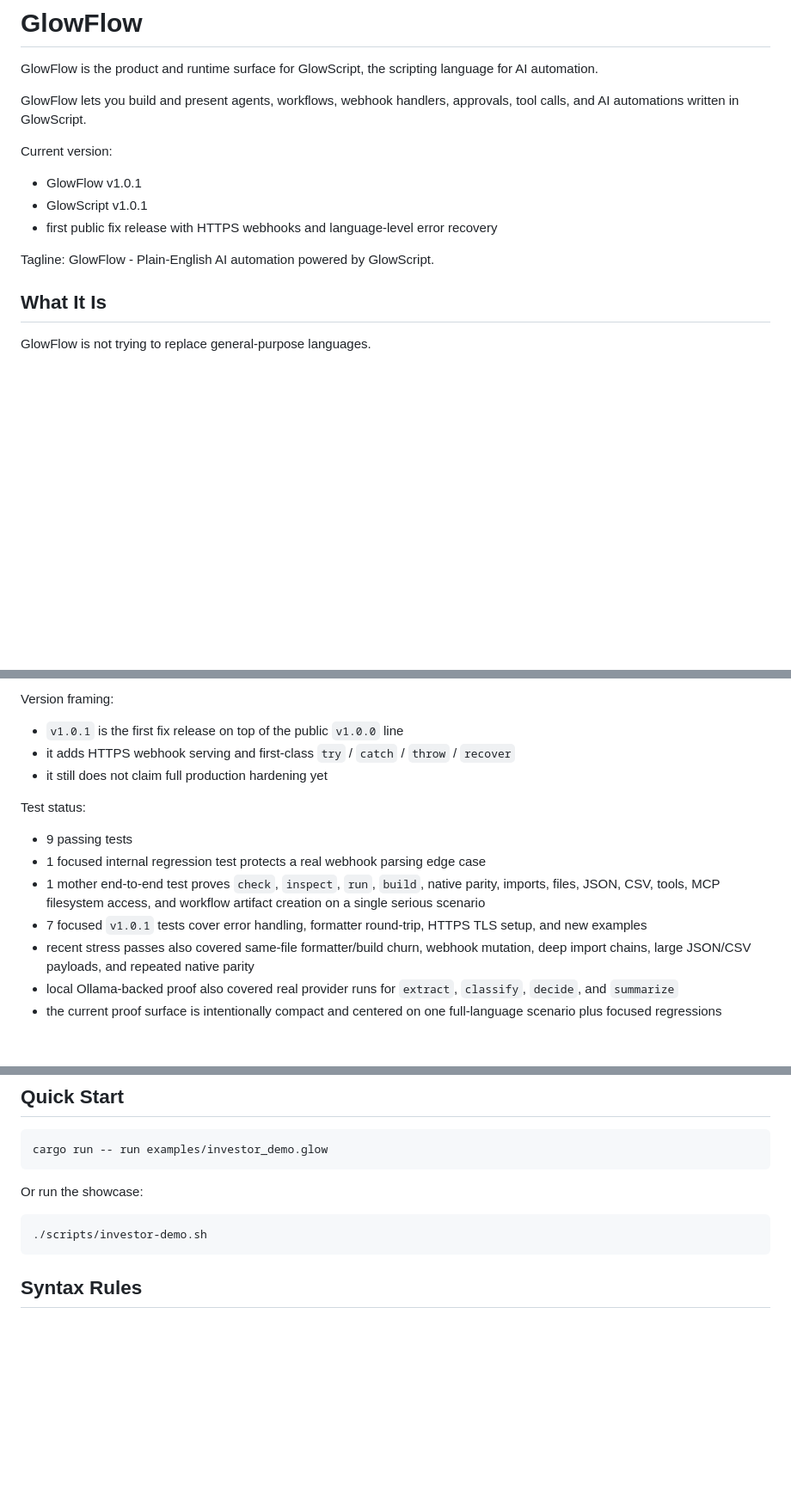
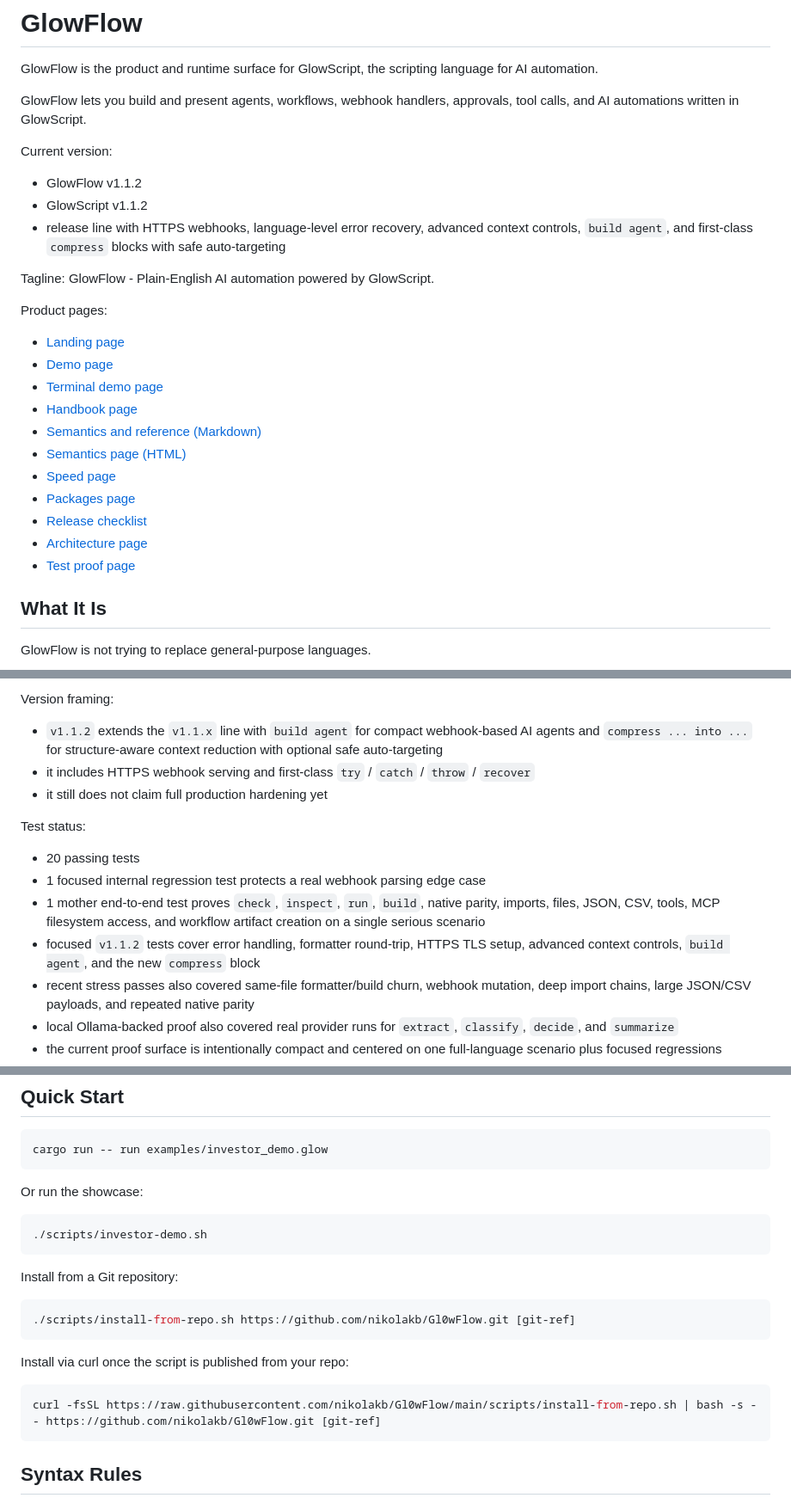
Before and after one commit to nikolakb/Gl0wFlow, a Markdown page: README.md, 3 parts joined by grey strips. Shown at 86% size. Drawn GitHub-style; blank space fills up the shorter version.

````diff
--- a/README.md
+++ b/README.md
@@ -6,13 +5,25 @@ GlowFlow is the product and runtime surface for GlowScript, the scripting langua
 GlowFlow lets you build and present agents, workflows, webhook handlers, approvals, tool calls, and AI automations written in GlowScript.
 
 Current version:
-- GlowFlow v1.0.1
-- GlowScript v1.0.1
-- first public fix release with HTTPS webhooks and language-level error recovery
+- GlowFlow v1.1.2
+- GlowScript v1.1.2
+- release line with HTTPS webhooks, language-level error recovery, advanced context controls, `build agent`, and first-class `compress` blocks with safe auto-targeting
 
 Tagline:
 GlowFlow - Plain-English AI automation powered by GlowScript.
 
+Product pages:
+- [Landing page](./docs/index.html)
+- [Demo page](./docs/demo.html)
+- [Terminal demo page](./docs/terminal-demo.html)
+- [Handbook page](./docs/handbook.html)
+- [Semantics and reference (Markdown)](./docs/semantics.md)
+- [Semantics page (HTML)](./docs/semantics.html)
+- [Speed page](./docs/speed.html)
+- [Packages page](./docs/packages.html)
+- [Release checklist](./docs/release-checklist.md)
+- [Architecture page](./docs/architecture.html)
+- [Test proof page](./docs/tests.html)
 
 ## What It Is
 
@@ -91,16 +102,16 @@ Current MVP status:
 
 Version framing:
 
-- `v1.0.1` is the first fix release on top of the public `v1.0.0` line
-- it adds HTTPS webhook serving and first-class `try` / `catch` / `throw` / `recover`
+- `v1.1.2` extends the `v1.1.x` line with `build agent` for compact webhook-based AI agents and `compress ... into ...` for structure-aware context reduction with optional safe auto-targeting
+- it includes HTTPS webhook serving and first-class `try` / `catch` / `throw` / `recover`
 - it still does not claim full production hardening yet
 
 Test status:
 
-- 9 passing tests
+- 20 passing tests
 - 1 focused internal regression test protects a real webhook parsing edge case
 - 1 mother end-to-end test proves `check`, `inspect`, `run`, `build`, native parity, imports, files, JSON, CSV, tools, MCP filesystem access, and workflow artifact creation on a single serious scenario
-- 7 focused `v1.0.1` tests cover error handling, formatter round-trip, HTTPS TLS setup, and new examples
+- focused `v1.1.2` tests cover error handling, formatter round-trip, HTTPS TLS setup, advanced context controls, `build agent`, and the new `compress` block
 - recent stress passes also covered same-file formatter/build churn, webhook mutation, deep import chains, large JSON/CSV payloads, and repeated native parity
 - local Ollama-backed proof also covered real provider runs for `extract`, `classify`, `decide`, and `summarize`
 - the current proof surface is intentionally compact and centered on one full-language scenario plus focused regressions
@@ -144,6 +160,18 @@ Or run the showcase:
 
 ```bash
 ./scripts/investor-demo.sh
+```
+
+Install from a Git repository:
+
+```bash
+./scripts/install-from-repo.sh https://github.com/nikolakb/Gl0wFlow.git [git-ref]
+```
+
+Install via curl once the script is published from your repo:
+
+```bash
+curl -fsSL https://raw.githubusercontent.com/nikolakb/Gl0wFlow/main/scripts/install-from-repo.sh | bash -s -- https://github.com/nikolakb/Gl0wFlow.git [git-ref]
 ```
 
 ## Syntax Rules
````
Also changed, not shown: other parts of README.md (+10 -2 lines).
